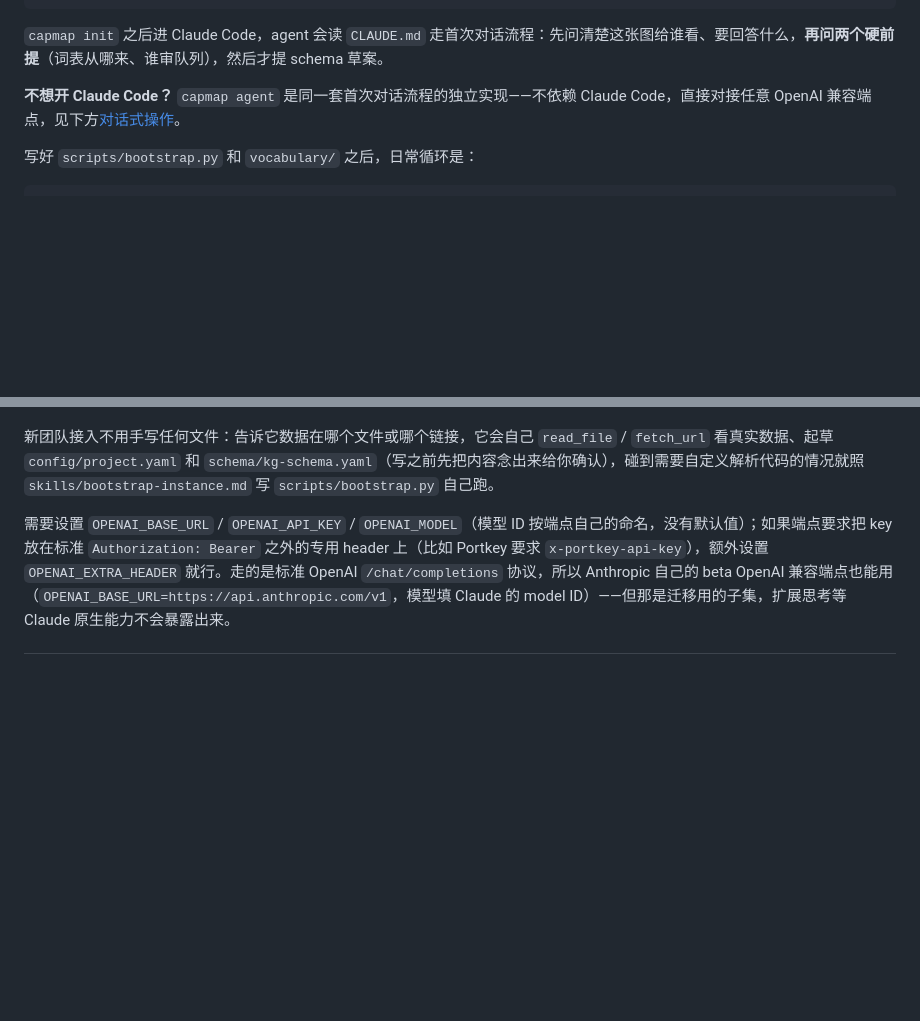
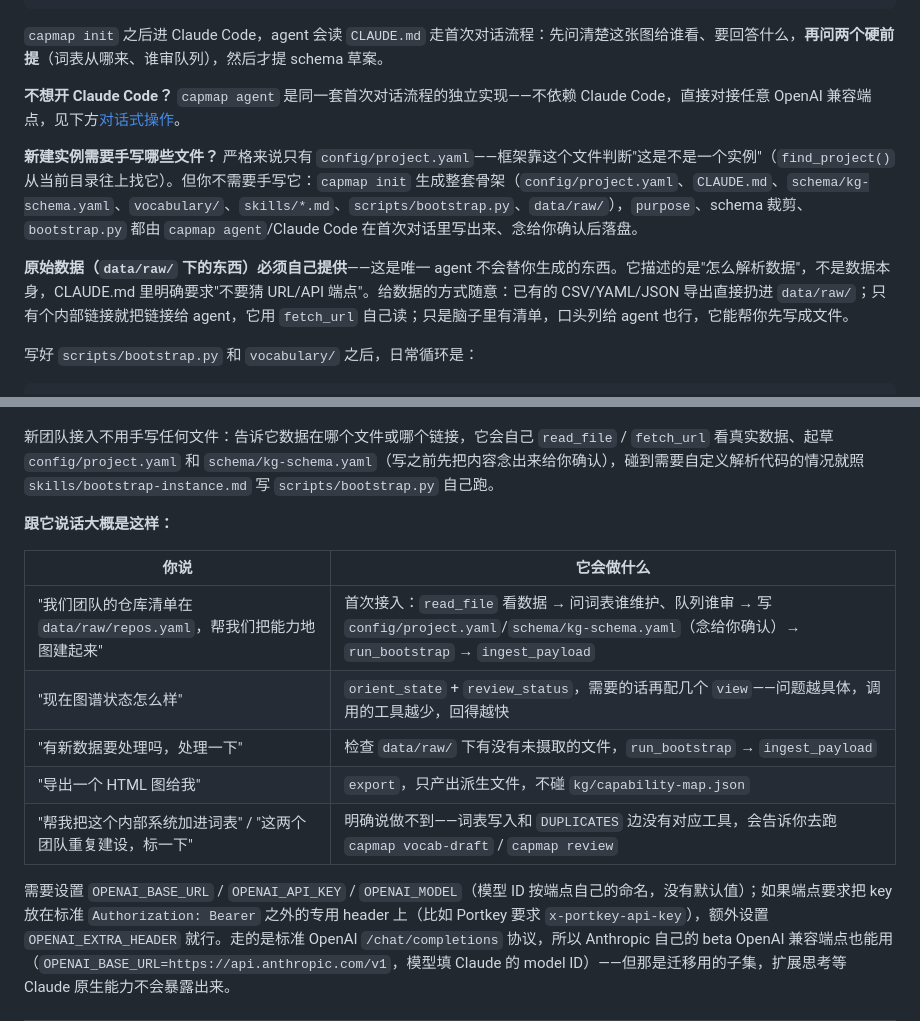
Before and after one commit to xukanz/epistemic-agent, a Markdown page: README.md, 2 parts joined by grey strips. GitHub-like rendering; blank space fills up the shorter version.

Commit message:
Document instance file requirements and agent interaction examples in README
Answers two questions that came up in practice: what files a new instance
actually needs (only config/project.yaml, and even that is scaffolded), and
that raw source data is the one thing the agent won't fabricate. Adds a
table of example prompts showing what capmap agent does with each.

Co-Authored-By: Claude Sonnet 5 <noreply@anthropic.com>

````diff
--- a/README.md
+++ b/README.md
@@ -67,6 +67,10 @@ cd my-org && claude
 
 **不想开 Claude Code？** `capmap agent` 是同一套首次对话流程的独立实现——不依赖 Claude Code，直接对接任意 OpenAI 兼容端点，见下方[对话式操作](#对话式操作capmap-agent)。
 
+**新建实例需要手写哪些文件？** 严格来说只有 `config/project.yaml`——框架靠这个文件判断"这是不是一个实例"（`find_project()` 从当前目录往上找它）。但你不需要手写它：`capmap init` 生成整套骨架（`config/project.yaml`、`CLAUDE.md`、`schema/kg-schema.yaml`、`vocabulary/`、`skills/*.md`、`scripts/bootstrap.py`、`data/raw/`），`purpose`、schema 裁剪、`bootstrap.py` 都由 `capmap agent`/Claude Code 在首次对话里写出来、念给你确认后落盘。
+
+**原始数据（`data/raw/` 下的东西）必须自己提供**——这是唯一 agent 不会替你生成的东西。它描述的是"怎么解析数据"，不是数据本身，CLAUDE.md 里明确要求"不要猜 URL/API 端点"。给数据的方式随意：已有的 CSV/YAML/JSON 导出直接扔进 `data/raw/`；只有个内部链接就把链接给 agent，它用 `fetch_url` 自己读；只是脑子里有清单，口头列给 agent 也行，它能帮你先写成文件。
+
 写好 `scripts/bootstrap.py` 和 `vocabulary/` 之后，日常循环是：
 
 ```bash
@@ -102,6 +106,16 @@ capmap agent   # 走任何 OpenAI 兼容端点——OpenAI/Portkey/LiteLLM/Azure
 - **受限**——`write_file` 是真实的写入工具，但代码里写死只放行 `config/project.yaml` / `schema/kg-schema.yaml` / `scripts/bootstrap.py` / `data/raw/*`；`vocabulary/`、`kg/`、`review/` 一律拒绝，无论怎么问都不会松口。
 
 新团队接入不用手写任何文件：告诉它数据在哪个文件或哪个链接，它会自己 `read_file` / `fetch_url` 看真实数据、起草 `config/project.yaml` 和 `schema/kg-schema.yaml`（写之前先把内容念出来给你确认），碰到需要自定义解析代码的情况就照 `skills/bootstrap-instance.md` 写 `scripts/bootstrap.py` 自己跑。
+
+**跟它说话大概是这样：**
+
+| 你说 | 它会做什么 |
+|---|---|
+| "我们团队的仓库清单在 `data/raw/repos.yaml`，帮我们把能力地图建起来" | 首次接入：`read_file` 看数据 → 问词表谁维护、队列谁审 → 写 `config/project.yaml`/`schema/kg-schema.yaml`（念给你确认）→ `run_bootstrap` → `ingest_payload` |
+| "现在图谱状态怎么样" | `orient_state` + `review_status`，需要的话再配几个 `view`——问题越具体，调用的工具越少，回得越快 |
+| "有新数据要处理吗，处理一下" | 检查 `data/raw/` 下有没有未摄取的文件，`run_bootstrap` → `ingest_payload` |
+| "导出一个 HTML 图给我" | `export`，只产出派生文件，不碰 `kg/capability-map.json` |
+| "帮我把这个内部系统加进词表" / "这两个团队重复建设，标一下" | 明确说做不到——词表写入和 `DUPLICATES` 边没有对应工具，会告诉你去跑 `capmap vocab-draft` / `capmap review` |
 
 需要设置 `OPENAI_BASE_URL` / `OPENAI_API_KEY` / `OPENAI_MODEL`（模型 ID 按端点自己的命名，没有默认值）；如果端点要求把 key 放在标准 `Authorization: Bearer` 之外的专用 header 上（比如 Portkey 要求 `x-portkey-api-key`），额外设置 `OPENAI_EXTRA_HEADER` 就行。走的是标准 OpenAI `/chat/completions` 协议，所以 Anthropic 自己的 beta OpenAI 兼容端点也能用（`OPENAI_BASE_URL=https://api.anthropic.com/v1`，模型填 Claude 的 model ID）——但那是迁移用的子集，扩展思考等 Claude 原生能力不会暴露出来。
 
````
